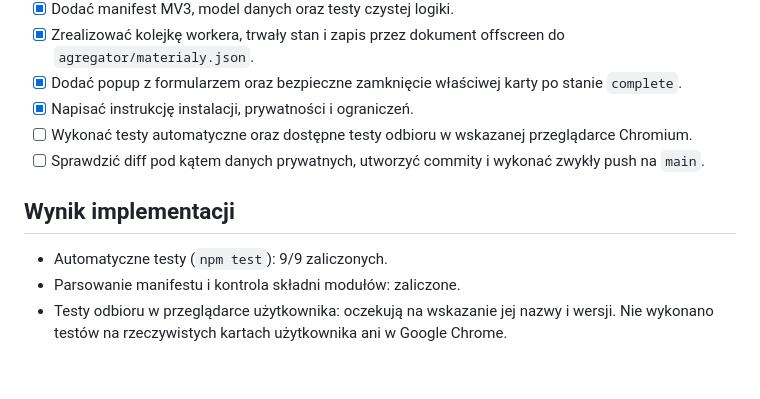
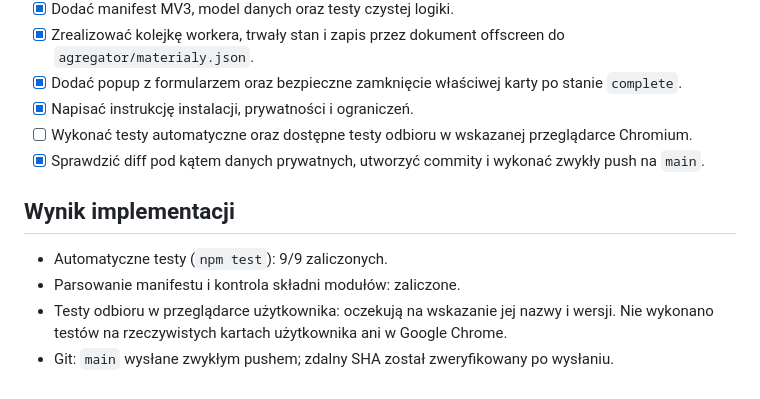
Before and after one commit to thigrand/splot, a Markdown page: tasks/todo.md, the part around the change. Drawn GitHub-style.

Commit message:
docs: record implementation status

```diff
--- a/tasks/todo.md
+++ b/tasks/todo.md
@@ -37,10 +37,11 @@ Repozytorium GitHub utworzył użytkownik. Przygotowanie lokalnego Git i remota,
 - [x] Dodać popup z formularzem oraz bezpieczne zamknięcie właściwej karty po stanie `complete`.
 - [x] Napisać instrukcję instalacji, prywatności i ograniczeń.
 - [ ] Wykonać testy automatyczne oraz dostępne testy odbioru w wskazanej przeglądarce Chromium.
-- [ ] Sprawdzić diff pod kątem danych prywatnych, utworzyć commity i wykonać zwykły push na `main`.
+- [x] Sprawdzić diff pod kątem danych prywatnych, utworzyć commity i wykonać zwykły push na `main`.
 
 ## Wynik implementacji
 
 - Automatyczne testy (`npm test`): 9/9 zaliczonych.
 - Parsowanie manifestu i kontrola składni modułów: zaliczone.
 - Testy odbioru w przeglądarce użytkownika: oczekują na wskazanie jej nazwy i wersji. Nie wykonano testów na rzeczywistych kartach użytkownika ani w Google Chrome.
+- Git: `main` wysłane zwykłym pushem; zdalny SHA został zweryfikowany po wysłaniu.
```
